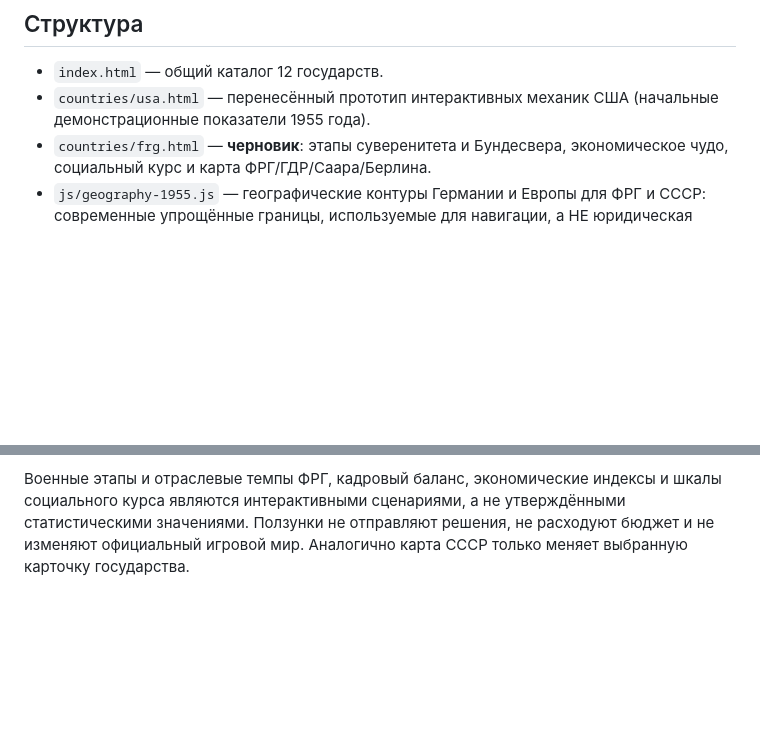
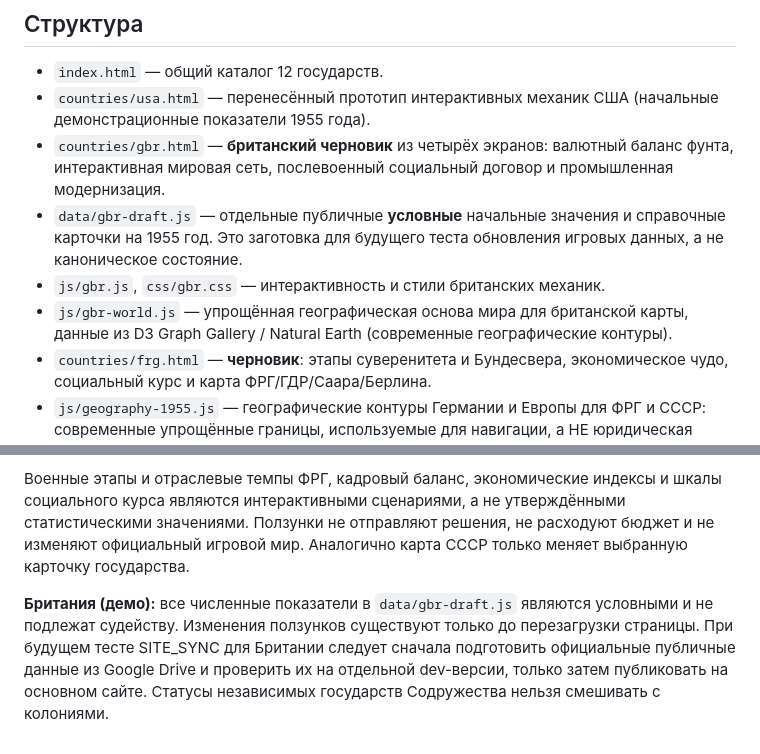
Before and after one commit to ivgl/VPG1955, a Markdown page: README.md, 2 parts joined by grey strips. GitHub-like rendering; blank space fills up the shorter version.

Commit message:
Document British draft and future data-only SITE_SYNC pilot

```diff
--- a/README.md
+++ b/README.md
@@ -6,6 +6,10 @@
 
 - `index.html` — общий каталог 12 государств.
 - `countries/usa.html` — перенесённый прототип интерактивных механик США (начальные демонстрационные показатели 1955 года).
+- `countries/gbr.html` — **британский черновик** из четырёх экранов: валютный баланс фунта, интерактивная мировая сеть, послевоенный социальный договор и промышленная модернизация.
+- `data/gbr-draft.js` — отдельные публичные **условные** начальные значения и справочные карточки на 1955 год. Это заготовка для будущего теста обновления игровых данных, а не каноническое состояние.
+- `js/gbr.js`, `css/gbr.css` — интерактивность и стили британских механик.
+- `js/gbr-world.js` — упрощённая географическая основа мира для британской карты, данные из D3 Graph Gallery / Natural Earth (современные географические контуры).
 - `countries/frg.html` — **черновик**: этапы суверенитета и Бундесвера, экономическое чудо, социальный курс и карта ФРГ/ГДР/Саара/Берлина.
 - `js/geography-1955.js` — географические контуры Германии и Европы для ФРГ и СССР: современные упрощённые границы, используемые для навигации, а НЕ юридическая карта 1955 года.
 - `countries/ussr.html` — **черновик**, три вкладки: схема советской политической системы с NPC-руководителями и взглядами, демонстрационный план капиталовложений с формированием текста игрового поста и обзор стран Восточной Европы с двумя шкалами 0–100, ролью в блоке и проблемами.
@@ -29,3 +33,5 @@
 Карта земель Германии основана на [deutschlandGeoJSON](https://github.com/isellsoap/deutschlandGeoJSON) (Unlicense); обзор Европы на [D3 Graph Gallery world.geojson](https://github.com/holtzy/D3-graph-gallery/blob/master/DATA/world.geojson), производном от Natural Earth. Поскольку это современные упрощённые контуры, территории 1955 года (ГДР, Западный Берлин, Саар и Чехословакия) показаны **условно**, а не в точных исторических границах.
 
 Военные этапы и отраслевые темпы ФРГ, кадровый баланс, экономические индексы и шкалы социального курса являются интерактивными сценариями, а не утверждёнными статистическими значениями. Ползунки не отправляют решения, не расходуют бюджет и не изменяют официальный игровой мир. Аналогично карта СССР только меняет выбранную карточку государства.
+
+**Британия (демо):** все численные показатели в `data/gbr-draft.js` являются условными и не подлежат судейству. Изменения ползунков существуют только до перезагрузки страницы. При будущем тесте SITE_SYNC для Британии следует сначала подготовить официальные публичные данные из Google Drive и проверить их на отдельной dev-версии, только затем публиковать на основном сайте. Статусы независимых государств Содружества нельзя смешивать с колониями.
```
